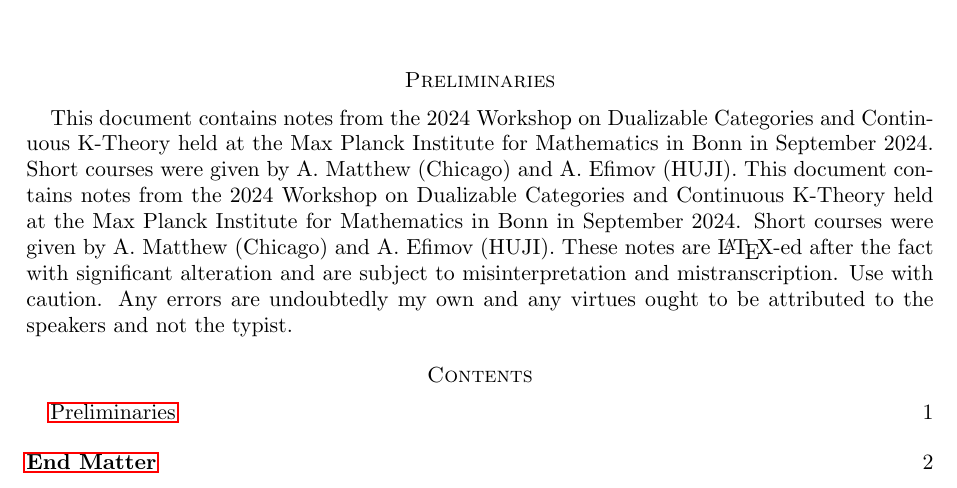
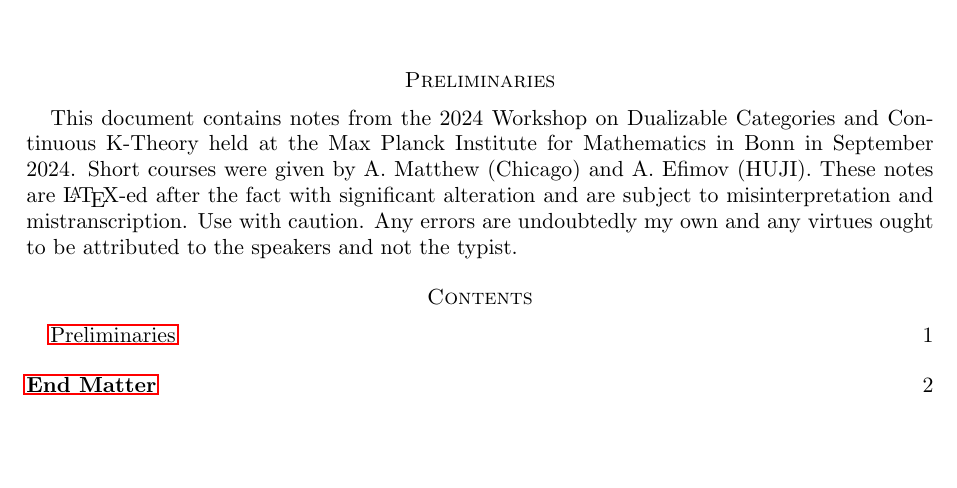
Before and after one commit to wgabrielong/DualizableCategoriesBonn, a LaTeX paper (Dualizable_Categories_Notes.tex): part of page 1 of 2, cut so that both start at the same text, the shorter picture padded with empty space. Compiled offline with pdfLaTeX.

Commit message:
Update preamble

```diff
--- a/Dualizable_Categories_Notes.tex
+++ b/Dualizable_Categories_Notes.tex
@@ -44,7 +44,6 @@
 \urladdr{https://wgabrielong.github.io/}
 \maketitle
 \section*{Preliminaries}
-This document contains notes from the 2024 Workshop on Dualizable Categories and Continuous K-Theory held at the Max Planck Institute for Mathematics in Bonn in September 2024. Short courses were given by A. Matthew (Chicago) and A. Efimov (HUJI).
 This document contains notes from the 2024 Workshop on Dualizable Categories and Continuous K-Theory held at the Max Planck Institute for Mathematics in Bonn in September 2024. Short courses were given by A. Matthew (Chicago) and A. Efimov (HUJI). These notes are \LaTeX-ed after the fact with significant alteration and are subject to misinterpretation and mistranscription. Use with caution. Any errors are undoubtedly my own and any virtues ought to be attributed to the speakers and not the typist.
 \tableofcontents
 \newpage
```
